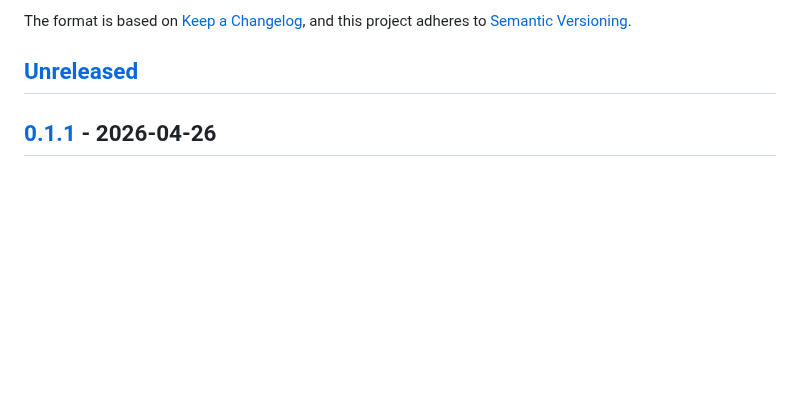
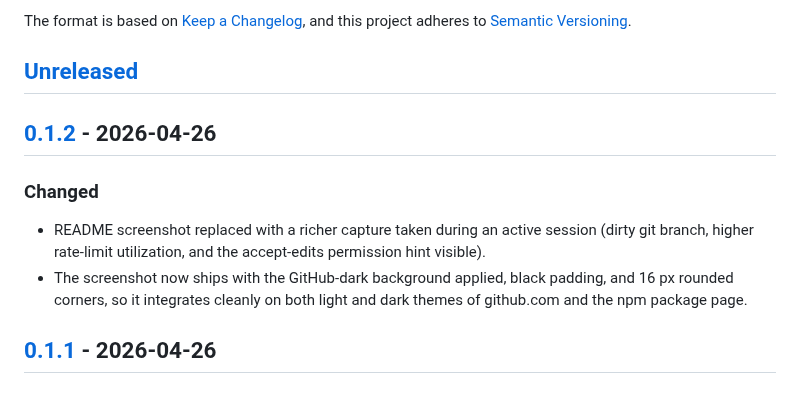
Before and after one commit to arcasilesgroup/claudeline, a Markdown page: CHANGELOG.md, the part around one of its changes. GitHub-like rendering; blank space fills up the shorter version.

Commit message:
chore(release): 0.1.2
README screenshot now uses a richer active-session capture (dirty
branch, higher utilization, accept-edits hint) with the GitHub-dark
background applied, black padding, and rounded corners. Idle capture
remains in docs/ for reference.

```diff
--- a/CHANGELOG.md
+++ b/CHANGELOG.md
@@ -6,6 +6,17 @@ The format is based on [Keep a Changelog](https://keepachangelog.com/en/1.1.0/),
 and this project adheres to [Semantic Versioning](https://semver.org/spec/v2.0.0.html).
 
 ## [Unreleased]
+
+## [0.1.2] - 2026-04-26
+
+### Changed
+
+- README screenshot replaced with a richer capture taken during an
+  active session (dirty git branch, higher rate-limit utilization, and
+  the accept-edits permission hint visible).
+- The screenshot now ships with the GitHub-dark background applied,
+  black padding, and 16 px rounded corners, so it integrates cleanly
+  on both light and dark themes of github.com and the npm package page.
 
 ## [0.1.1] - 2026-04-26
 
```
Also changed, not shown: other parts of CHANGELOG.md (+2 -1 lines), README.md (+1 -1 lines), docs/screenshot-active-dark.png (added), docs/screenshot-active.png (added), docs/screenshot-dark.png, 1 other file.
